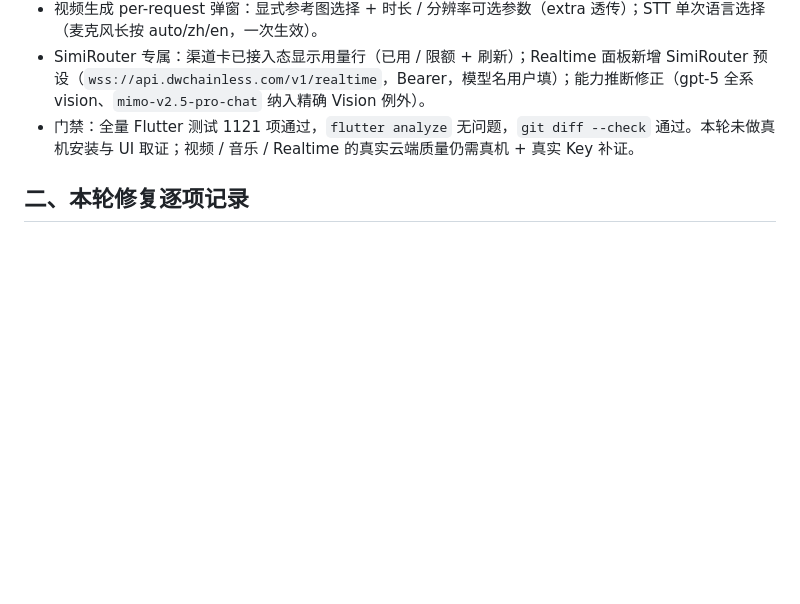
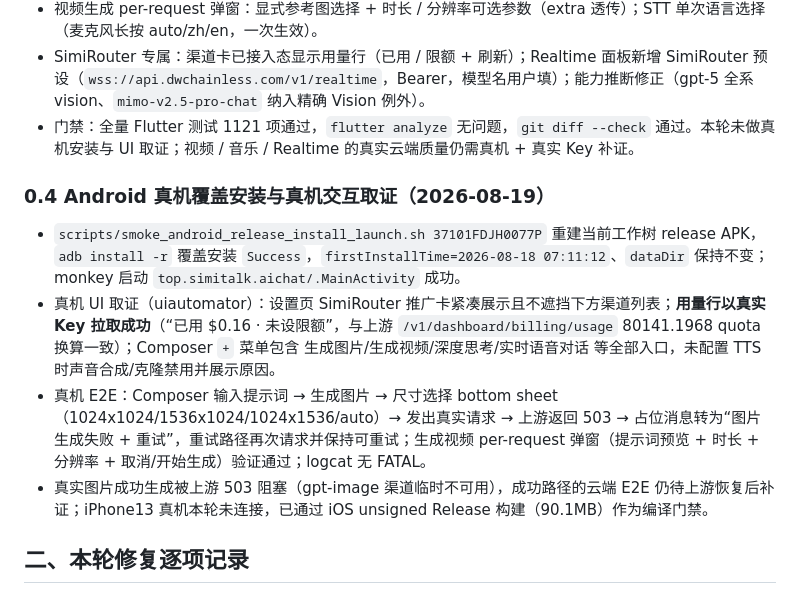
Before and after one commit to hhhaiai/simichat, a Markdown page: docs/current-status.md, the part around the change. Rendered like a GitHub page; blank space fills up the shorter version.

Commit message:
docs: Android device verification round (usage row live, image failure/retry, video dialog)

```diff
--- a/docs/current-status.md
+++ b/docs/current-status.md
@@ -71,6 +71,15 @@
 - 视频生成 per-request 弹窗：显式参考图选择 + 时长 / 分辨率可选参数（extra 透传）；STT 单次语言选择（麦克风长按 auto/zh/en，一次生效）。
 - SimiRouter 专属：渠道卡已接入态显示用量行（已用 / 限额 + 刷新）；Realtime 面板新增 SimiRouter 预设（`wss://api.dwchainless.com/v1/realtime`，Bearer，模型名用户填）；能力推断修正（gpt-5 全系 vision、`mimo-v2.5-pro-chat` 纳入精确 Vision 例外）。
 - 门禁：全量 Flutter 测试 1121 项通过，`flutter analyze` 无问题，`git diff --check` 通过。本轮未做真机安装与 UI 取证；视频 / 音乐 / Realtime 的真实云端质量仍需真机 + 真实 Key 补证。
+
+
+
+### 0.4 Android 真机覆盖安装与真机交互取证（2026-08-19）
+
+- `scripts/smoke_android_release_install_launch.sh 37101FDJH0077P` 重建当前工作树 release APK，`adb install -r` 覆盖安装 `Success`，`firstInstallTime=2026-08-18 07:11:12`、`dataDir` 保持不变；monkey 启动 `top.simitalk.aichat/.MainActivity` 成功。
+- 真机 UI 取证（uiautomator）：设置页 SimiRouter 推广卡紧凑展示且不遮挡下方渠道列表；**用量行以真实 Key 拉取成功**（“已用 $0.16 · 未设限额”，与上游 `/v1/dashboard/billing/usage` 80141.1968 quota 换算一致）；Composer `+` 菜单包含 生成图片/生成视频/深度思考/实时语音对话 等全部入口，未配置 TTS 时声音合成/克隆禁用并展示原因。
+- 真机 E2E：Composer 输入提示词 → 生成图片 → 尺寸选择 bottom sheet（1024x1024/1536x1024/1024x1536/auto）→ 发出真实请求 → 上游返回 503 → 占位消息转为“图片生成失败 + 重试”，重试路径再次请求并保持可重试；生成视频 per-request 弹窗（提示词预览 + 时长 + 分辨率 + 取消/开始生成）验证通过；logcat 无 FATAL。
+- 真实图片成功生成被上游 503 阻塞（gpt-image 渠道临时不可用），成功路径的云端 E2E 仍待上游恢复后补证；iPhone13 真机本轮未连接，已通过 iOS unsigned Release 构建（90.1MB）作为编译门禁。
 
 
 ## 二、本轮修复逐项记录
```
